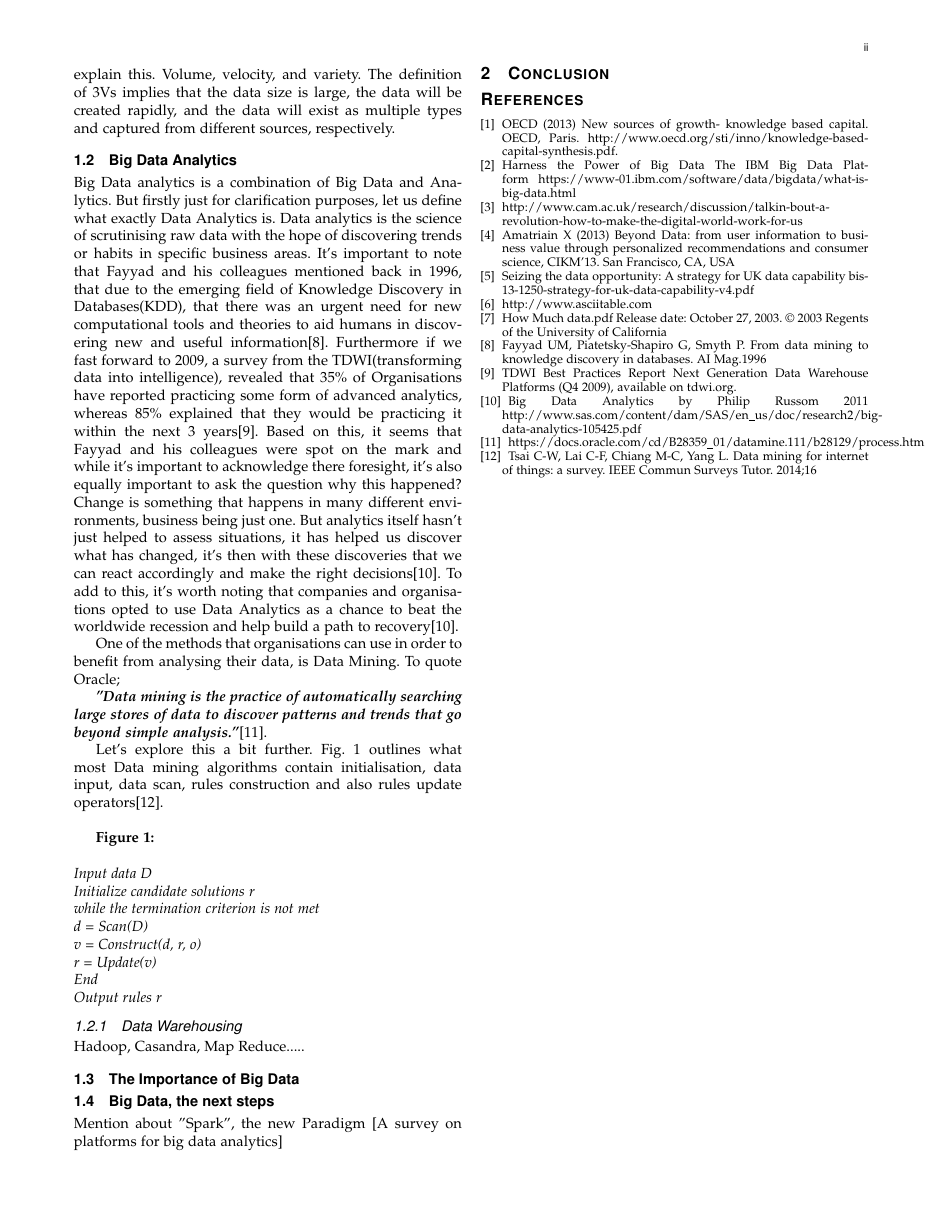
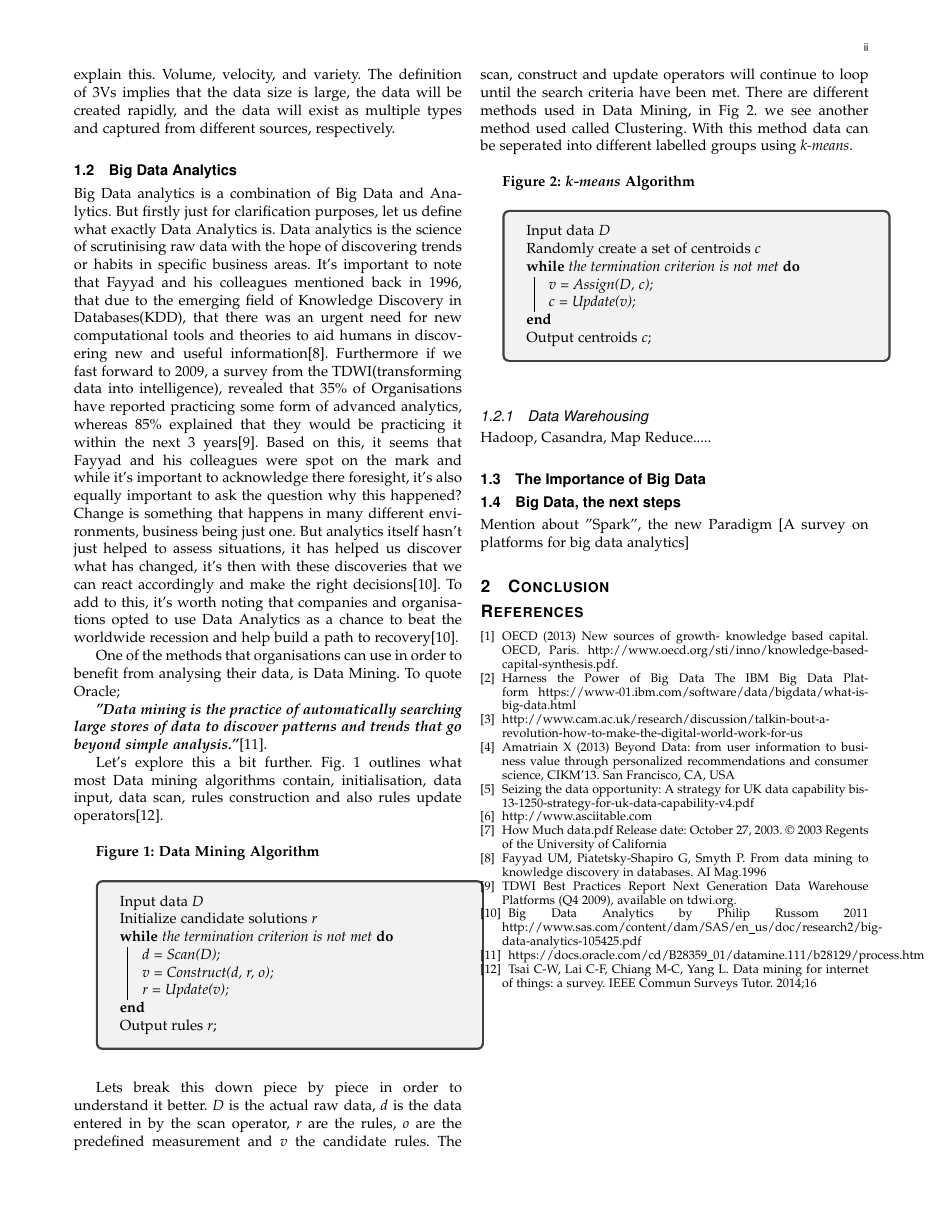
Before and after one commit to willhogan11/BigData_LitReview, a LaTeX paper (ieeecompj.tex): page 2 of 2. Compiled offline with pdfLaTeX.

Commit message:
Algorithm pseudocode working and documented

```diff
--- a/ieeecompj.tex
+++ b/ieeecompj.tex
@@ -46,16 +46,13 @@
     \usepackage{romannum}
     \usepackage{tcolorbox}
     \usepackage{amsmath}
-    \usepackage{algorithm}
+    %\usepackage{algorithm}
     \usepackage[noend]{algpseudocode}
+    \usepackage[]{algorithm2e}
+
 \else
   % normal IEEE
   \usepackage{cite}
-  \usepackage{romannum}
-  \usepackage{tcolorbox}
-  \usepackage{amsmath}
-  \usepackage{algorithm}
-  \usepackage[noend]{algpseudocode}
 \fi
 % cite.sty was written by Donald Arseneau
 % V1.6 and later of IEEEtran pre-defines the format of the cite.sty package
@@ -326,24 +322,42 @@ One of the methods that organisations can use in order to benefit from analysing
 
 \textbf{\textit{"Data mining is the practice of automatically searching large stores of data to discover patterns and trends that go beyond simple analysis."}}[11].
 
-Let's explore this a bit further. Fig. 1 outlines what most Data mining algorithms contain initialisation, data input, data scan, rules construction and also rules update operators[12]. \\
-
-\textbf{Figure 1:}\\\\
-\textit
-{
-	Input data D\\
-	Initialize candidate solutions r\\
-	while the termination criterion is not met\\
-		d = Scan(D)\\
-		v = Construct(d, r, o)\\
-		r = Update(v)\\
-	End\\
-	Output rules r
-}
+Let's explore this a bit further. Fig. 1 outlines what most Data mining algorithms contain, initialisation, data input, data scan, rules construction and also rules update operators[12]. \\
 
 
+\textbf{Figure 1: Data Mining Algorithm}
+\begin{algorithm}
+	\begin{tcolorbox}
+	{Input data \textit{D}}\\
+	{Initialize candidate solutions \textit{r}}\\
+	\While{the termination criterion is not met}
+	{
+		\textit{d = Scan(D)\;
+		v = Construct(d, r, o)\;
+		r = Update(v)\;}
+	}
+	Output rules \textit{r};
+	\end{tcolorbox}
+\end{algorithm}
 
-\begin
+Lets break this down piece by piece in order to understand it better. \textit{D} is the actual raw data, \textit{d} is the data entered in by the scan operator, \textit{r} are the rules, \textit{o} are the predefined measurement and \textit{v} the candidate rules. The scan, construct and update operators will continue to loop until the search criteria have been met.
+There are different methods used in Data Mining, in Fig 2. we see another method used called Clustering. With this method data can be seperated into different labelled groups using \textit{k-means}.\\
+
+
+\textbf{Figure 2: \textit{k-means} Algorithm}
+\begin{algorithm}
+	\begin{tcolorbox}
+		{Input data \textit{D}}\\
+		{Randomly create a set of centroids \textit{c}}\\
+		\While{the termination criterion is not met}
+		{
+			\textit{v = Assign(D, c)\;
+				    c = Update(v)\;}
+		}
+		Output centroids \textit{c};
+	\end{tcolorbox}
+\end{algorithm}
+
 
 
 
```
Also changed, not shown: ieeecompj.pdf, ieeecompj.tex (1 more changed lines), 1 other file.
